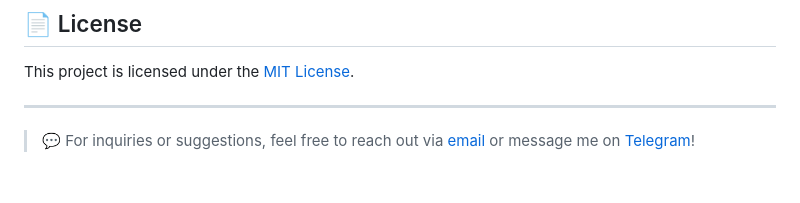
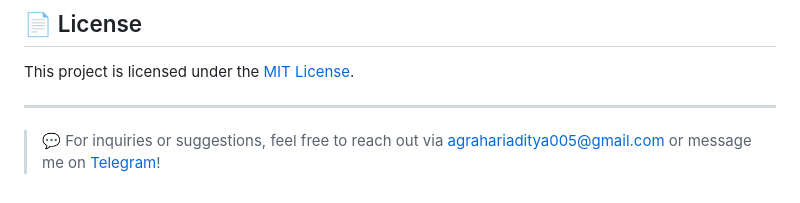
Before and after one commit to Aditya-Agrahari1/Car-Rental-Website, a Markdown page: README.md, the part around the change. Rendered like a GitHub page.

```diff
--- a/README.md
+++ b/README.md
@@ -166,4 +166,4 @@ This project is licensed under the [MIT License](LICENSE).
 
 ---
 
-> 💬 For inquiries or suggestions, feel free to reach out via [email](mailto:agrahariaditya005@gmail.com) or message me on [Telegram](https://t.me/xKiteretsu)!
+> 💬 For inquiries or suggestions, feel free to reach out via [agrahariaditya005@gmail.com](mailto:agrahariaditya005@gmail.com) or message me on [Telegram](https://t.me/xKiteretsu)!
```
